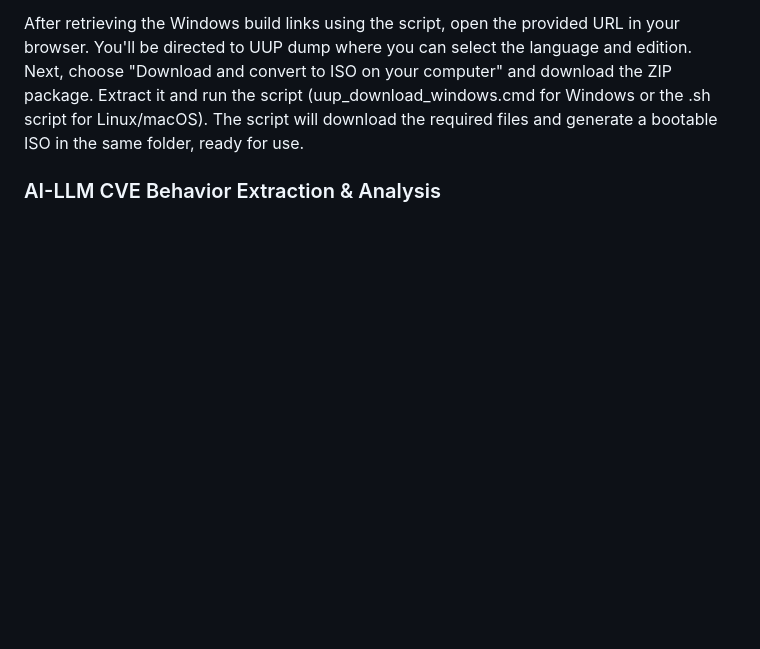
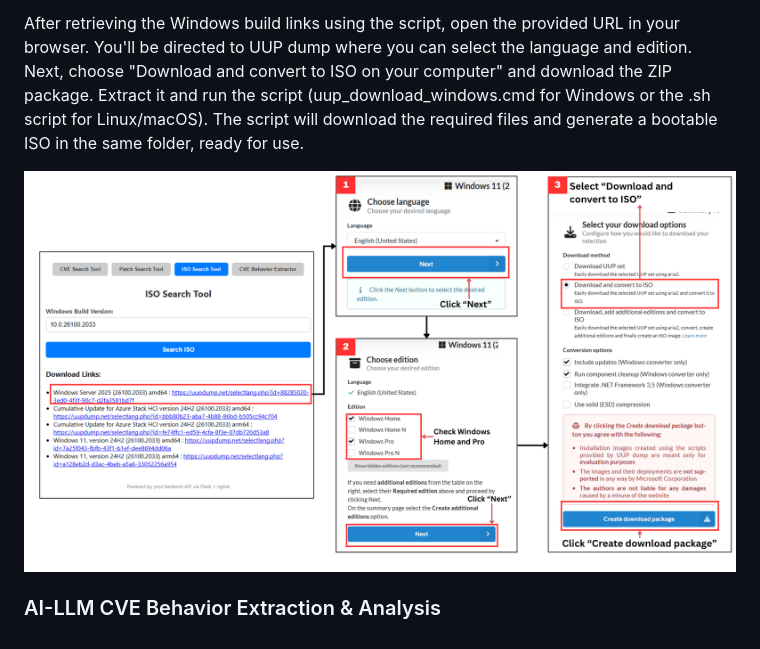
Before and after one commit to Wong-Kai-Xian/CVE_Threat_Intelligence_Toolkit, a Markdown page: README.md, the part around the change. Drawn GitHub-style; blank space fills up the shorter version.

```diff
--- a/README.md
+++ b/README.md
@@ -123,6 +123,5 @@ This tool allows you to search and retrieve download links for Windows ISO build
 
 After retrieving the Windows build links using the script, open the provided URL in your browser. You'll be directed to UUP dump where you can select the language and edition. Next, choose "Download and convert to ISO on your computer" and download the ZIP package. Extract it and run the script (uup_download_windows.cmd for Windows or the .sh script for Linux/macOS). The script will download the required files and generate a bootable ISO in the same folder, ready for use.
 
-
-
+![ISO Download Steps](./img/ISODownloadSteps.png)
 ### AI-LLM CVE Behavior Extraction & Analysis
```
